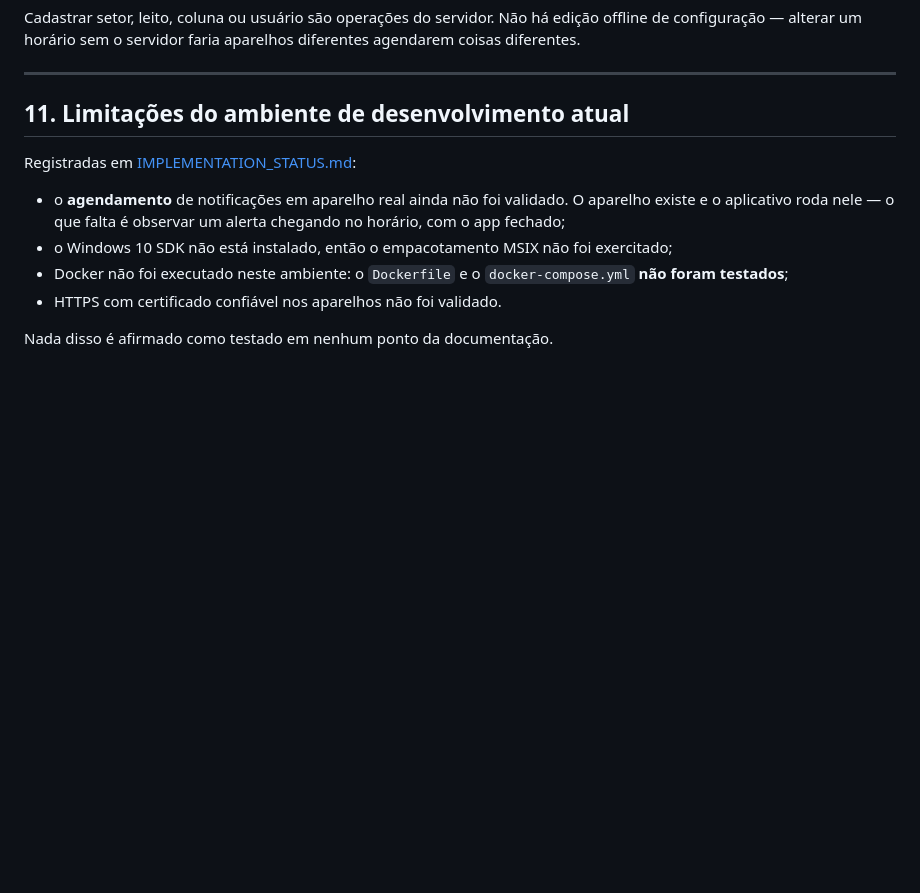
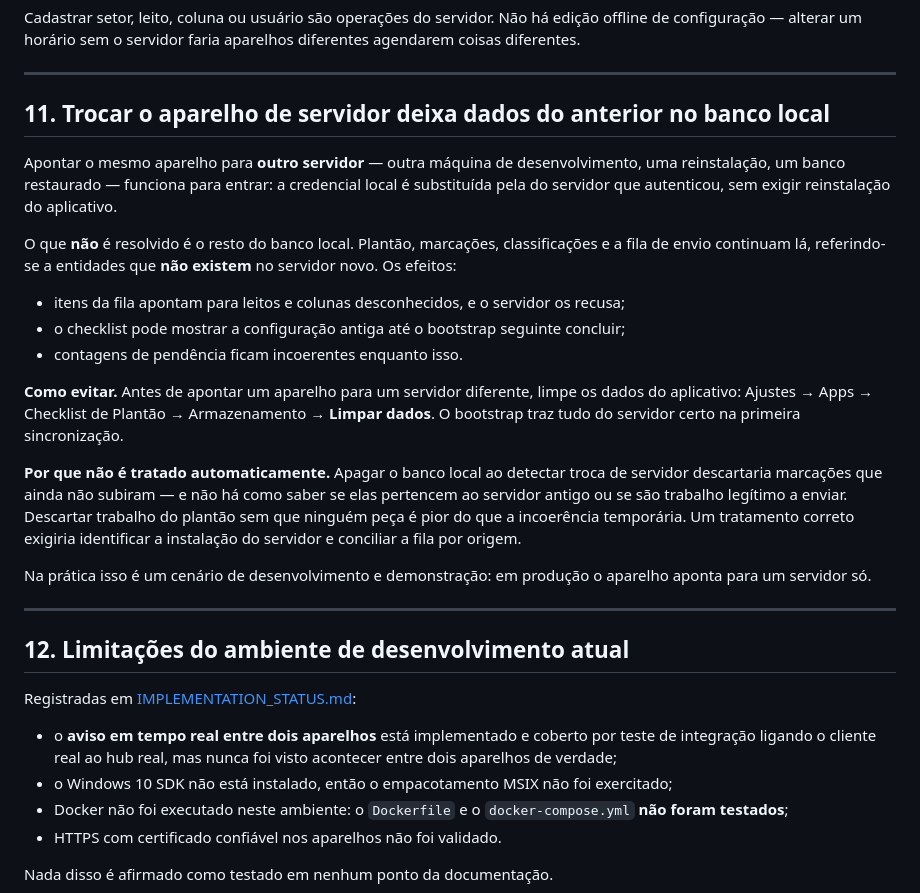
Before and after one commit to DiogoJP202/MedicMark, a Markdown page: docs/KNOWN_LIMITATIONS.md, the part around the change. Drawn GitHub-style; blank space fills up the shorter version.

Commit message:
docs: registra a troca de servidor e corrige o item de notificacoes
Duas coisas em KNOWN_LIMITATIONS.

A primeira e nova: trocar o aparelho de servidor passou a funcionar para
entrar, mas o resto do banco local -- plantao, marcacoes, fila de envio --
continua apontando para entidades do servidor anterior. Fica registrado com
o que fazer (limpar os dados do aplicativo antes) e por que nao e tratado
automaticamente: apagar o banco ao detectar a troca descartaria marcacoes
que ainda nao subiram, e nao ha como distinguir trabalho legitimo de
resto do servidor antigo.

A segunda e correcao: o item 12 ainda dizia que o agendamento de
notificacoes em aparelho real nao tinha sido validado. Foi -- consta na
terceira rodada do IMPLEMENTATION_STATUS e no README. O que segue sem ser
visto acontecer e o aviso em tempo real entre dois aparelhos, e e isso que
o item passa a dizer.

Co-Authored-By: Claude Opus 5 <noreply@anthropic.com>

```diff
--- a/docs/KNOWN_LIMITATIONS.md
+++ b/docs/KNOWN_LIMITATIONS.md
@@ -153,12 +153,41 @@ diferentes.
 
 ---
 
-## 11. Limitações do ambiente de desenvolvimento atual
+## 11. Trocar o aparelho de servidor deixa dados do anterior no banco local
+
+Apontar o mesmo aparelho para **outro servidor** — outra máquina de desenvolvimento, uma
+reinstalação, um banco restaurado — funciona para entrar: a credencial local é substituída pela do
+servidor que autenticou, sem exigir reinstalação do aplicativo.
+
+O que **não** é resolvido é o resto do banco local. Plantão, marcações, classificações e a fila de
+envio continuam lá, referindo-se a entidades que **não existem** no servidor novo. Os efeitos:
+
+- itens da fila apontam para leitos e colunas desconhecidos, e o servidor os recusa;
+- o checklist pode mostrar a configuração antiga até o bootstrap seguinte concluir;
+- contagens de pendência ficam incoerentes enquanto isso.
+
+**Como evitar.** Antes de apontar um aparelho para um servidor diferente, limpe os dados do
+aplicativo: Ajustes → Apps → Checklist de Plantão → Armazenamento → **Limpar dados**. O bootstrap
+traz tudo do servidor certo na primeira sincronização.
+
+**Por que não é tratado automaticamente.** Apagar o banco local ao detectar troca de servidor
+descartaria marcações que ainda não subiram — e não há como saber se elas pertencem ao servidor
+antigo ou se são trabalho legítimo a enviar. Descartar trabalho do plantão sem que ninguém peça é
+pior do que a incoerência temporária. Um tratamento correto exigiria identificar a instalação do
+servidor e conciliar a fila por origem.
+
+Na prática isso é um cenário de desenvolvimento e demonstração: em produção o aparelho aponta para
+um servidor só.
+
+---
+
+## 12. Limitações do ambiente de desenvolvimento atual
 
 Registradas em [IMPLEMENTATION_STATUS.md](IMPLEMENTATION_STATUS.md):
 
-- o **agendamento** de notificações em aparelho real ainda não foi validado. O aparelho existe e o
-  aplicativo roda nele — o que falta é observar um alerta chegando no horário, com o app fechado;
+- o **aviso em tempo real entre dois aparelhos** está implementado e coberto por teste de
+  integração ligando o cliente real ao hub real, mas nunca foi visto acontecer entre dois
+  aparelhos de verdade;
 - o Windows 10 SDK não está instalado, então o empacotamento MSIX não foi exercitado;
 - Docker não foi executado neste ambiente: o `Dockerfile` e o `docker-compose.yml` **não foram
   testados**;
```
